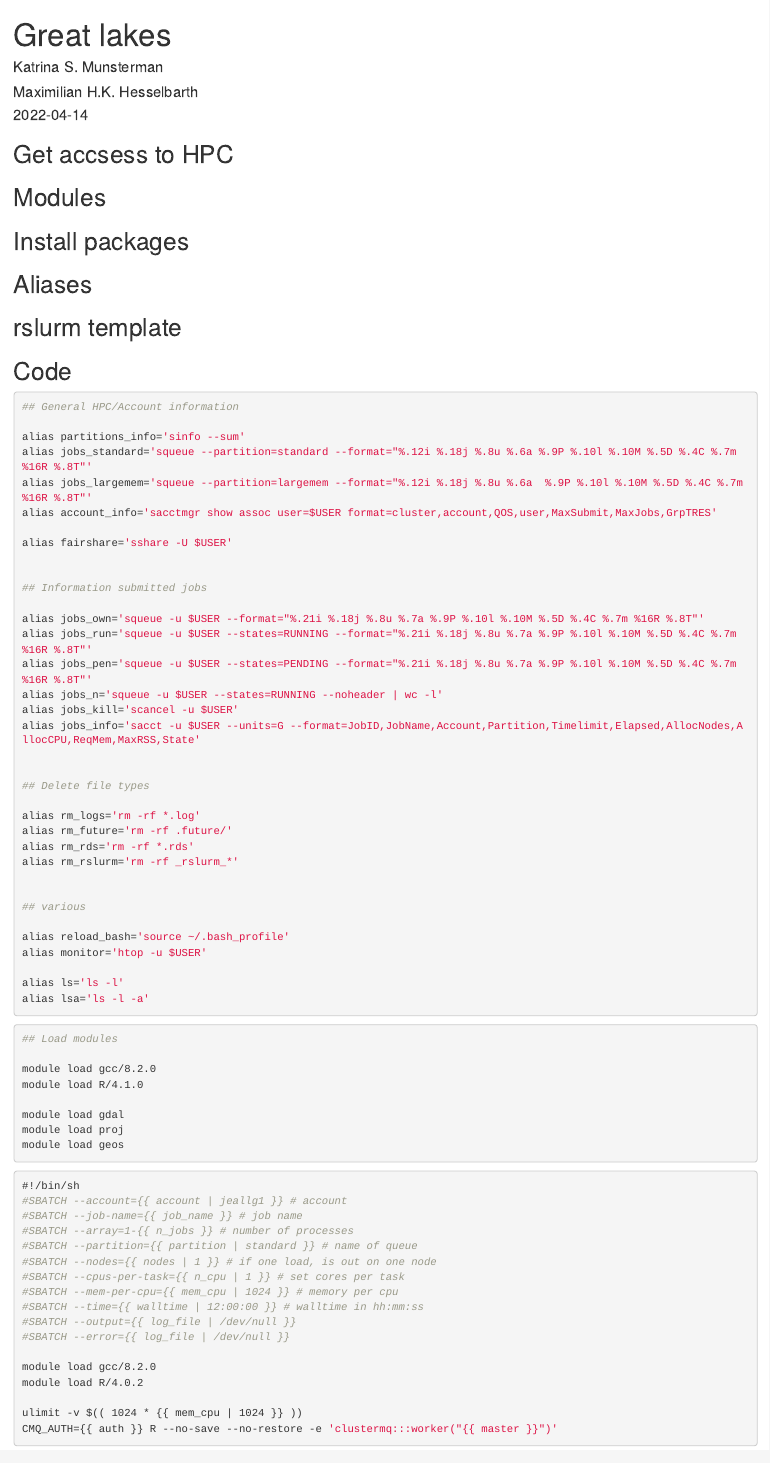
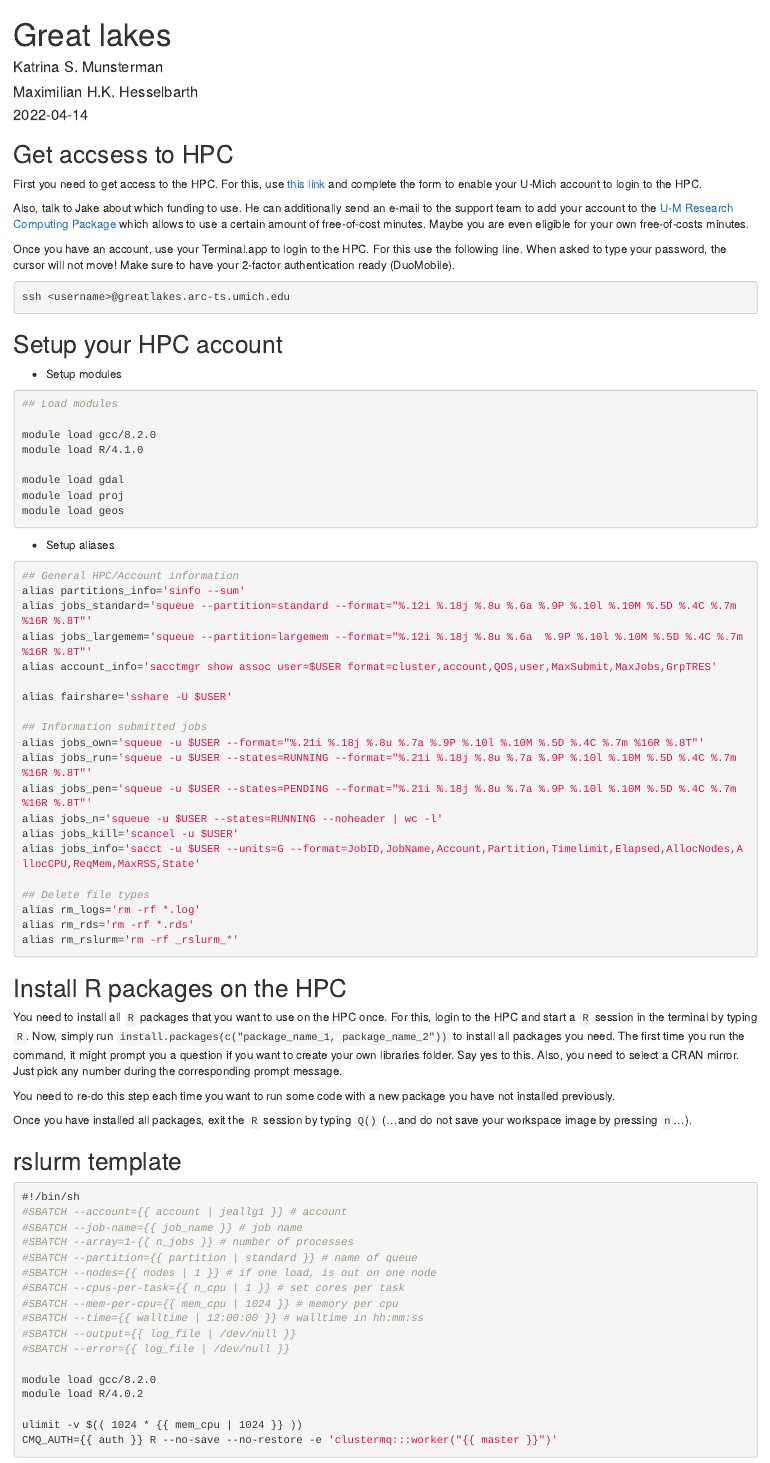
Before and after one commit to Allgeier-Lab/great-lakes-hpc, an R Markdown document (index.Rmd): the page in a window 1100 px wide, from its top. Rendered offline with R 4.5, knitr and Pandoc, with nearby package versions.

Commit message:
Starting to add some guidance

````diff
--- a/index.Rmd
+++ b/index.Rmd
@@ -13,54 +13,19 @@ knitr::opts_chunk$set(echo = TRUE, eval = FALSE)
 
 ## Get accsess to HPC
 
-## Modules
+First you need to get access to the HPC. For this, use [this link](https://teamdynamix.umich.edu/TDClient/30/Portal/Requests/ServiceDet?ID=42) and complete the form to enable your U-Mich account to login to the HPC.
 
-## Install packages
+Also, talk to Jake about which funding to use. He can additionally send an e-mail to the support team to add your account to the [U-M Research Computing Package](https://arc.umich.edu/umrcp/) which allows to use a certain amount of free-of-cost minutes. Maybe you are even eligible for your own free-of-costs minutes.
 
-## Aliases
+Once you have an account, use your Terminal.app to login to the HPC. For this use the following line. When asked to type your password, the cursor will not move! Make sure to have your 2-factor authentication ready (DuoMobile).
 
-## rslurm template
+```{bash ssh}
+ssh <username>@greatlakes.arc-ts.umich.edu
+```
 
-## Code
+## Setup your HPC account
 
-
-```{bash aliases}
-## General HPC/Account information
-
-alias partitions_info='sinfo --sum'
-alias jobs_standard='squeue --partition=standard --format="%.12i %.18j %.8u %.6a %.9P %.10l %.10M %.5D %.4C %.7m %16R %.8T"'
-alias jobs_largemem='squeue --partition=largemem --format="%.12i %.18j %.8u %.6a  %.9P %.10l %.10M %.5D %.4C %.7m %16R %.8T"'
-alias account_info='sacctmgr show assoc user=$USER format=cluster,account,QOS,user,MaxSubmit,MaxJobs,GrpTRES'
-
-alias fairshare='sshare -U $USER'
-
-
-## Information submitted jobs
-
-alias jobs_own='squeue -u $USER --format="%.21i %.18j %.8u %.7a %.9P %.10l %.10M %.5D %.4C %.7m %16R %.8T"'
-alias jobs_run='squeue -u $USER --states=RUNNING --format="%.21i %.18j %.8u %.7a %.9P %.10l %.10M %.5D %.4C %.7m %16R %.8T"'
-alias jobs_pen='squeue -u $USER --states=PENDING --format="%.21i %.18j %.8u %.7a %.9P %.10l %.10M %.5D %.4C %.7m %16R %.8T"'
-alias jobs_n='squeue -u $USER --states=RUNNING --noheader | wc -l'
-alias jobs_kill='scancel -u $USER'
-alias jobs_info='sacct -u $USER --units=G --format=JobID,JobName,Account,Partition,Timelimit,Elapsed,AllocNodes,AllocCPU,ReqMem,MaxRSS,State'
-
-
-## Delete file types
-
-alias rm_logs='rm -rf *.log'
-alias rm_future='rm -rf .future/'
-alias rm_rds='rm -rf *.rds'
-alias rm_rslurm='rm -rf _rslurm_*'
-
-
-## various
-
-alias reload_bash='source ~/.bash_profile'
-alias monitor='htop -u $USER'
-
-alias ls='ls -l'
-alias lsa='ls -l -a'
-```
+- Setup modules
 
 ```{bash modules}
 ## Load modules
@@ -72,6 +37,41 @@ module load gdal
 module load proj
 module load geos
 ```
+
+- Setup aliases
+
+```{bash aliases}
+## General HPC/Account information
+alias partitions_info='sinfo --sum'
+alias jobs_standard='squeue --partition=standard --format="%.12i %.18j %.8u %.6a %.9P %.10l %.10M %.5D %.4C %.7m %16R %.8T"'
+alias jobs_largemem='squeue --partition=largemem --format="%.12i %.18j %.8u %.6a  %.9P %.10l %.10M %.5D %.4C %.7m %16R %.8T"'
+alias account_info='sacctmgr show assoc user=$USER format=cluster,account,QOS,user,MaxSubmit,MaxJobs,GrpTRES'
+
+alias fairshare='sshare -U $USER'
+
+## Information submitted jobs
+alias jobs_own='squeue -u $USER --format="%.21i %.18j %.8u %.7a %.9P %.10l %.10M %.5D %.4C %.7m %16R %.8T"'
+alias jobs_run='squeue -u $USER --states=RUNNING --format="%.21i %.18j %.8u %.7a %.9P %.10l %.10M %.5D %.4C %.7m %16R %.8T"'
+alias jobs_pen='squeue -u $USER --states=PENDING --format="%.21i %.18j %.8u %.7a %.9P %.10l %.10M %.5D %.4C %.7m %16R %.8T"'
+alias jobs_n='squeue -u $USER --states=RUNNING --noheader | wc -l'
+alias jobs_kill='scancel -u $USER'
+alias jobs_info='sacct -u $USER --units=G --format=JobID,JobName,Account,Partition,Timelimit,Elapsed,AllocNodes,AllocCPU,ReqMem,MaxRSS,State'
+
+## Delete file types
+alias rm_logs='rm -rf *.log'
+alias rm_rds='rm -rf *.rds'
+alias rm_rslurm='rm -rf _rslurm_*'
+```
+
+## Install R packages on the HPC
+
+You need to install all `R` packages that you want to use on the HPC once. For this, login to the HPC and start a `R` session in the terminal by typing `R`. Now, simply run `install.packages(c("package_name_1, package_name_2"))` to install all packages you need. The first time you run the command, it might prompt you a question if you want to create your own libraries folder. Say yes to this. Also, you need to select a CRAN mirror. Just pick any number during the corresponding prompt message.
+
+You need to re-do this step each time you want to run some code with a new package you have not installed previously.
+
+Once you have installed all packages, exit the `R` session by typing `Q()` (...and do not save your workspace image by pressing `n`...).
+
+## rslurm template
 
 ```{bash rslurm_template}
 #!/bin/sh
````
Also changed, not shown: README.md, index.Rmd (2 more changed lines).
